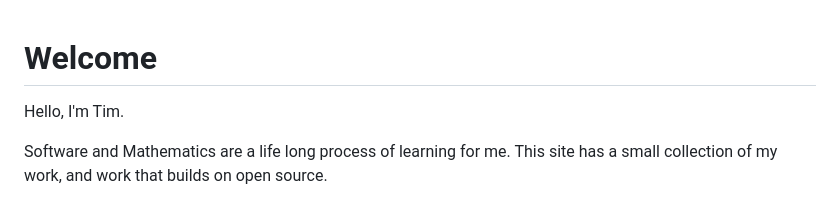
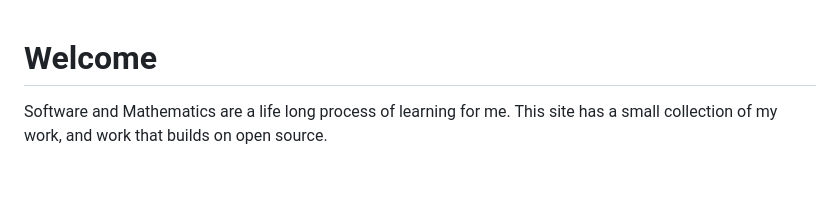
Before and after one commit to timcash/timcash, a Markdown page: README.md, the part around the change. Rendered like a GitHub page; blank space fills up the shorter version.

```diff
--- a/README.md
+++ b/README.md
@@ -1,6 +1,4 @@
 # Welcome
-Hello, I'm Tim.
-
 Software and Mathematics are a life long process of learning for me. This site has a small collection of my work, and work that builds on open source.
 
 ![A globe partitioned into hexagons](images/geotools.png)
```
